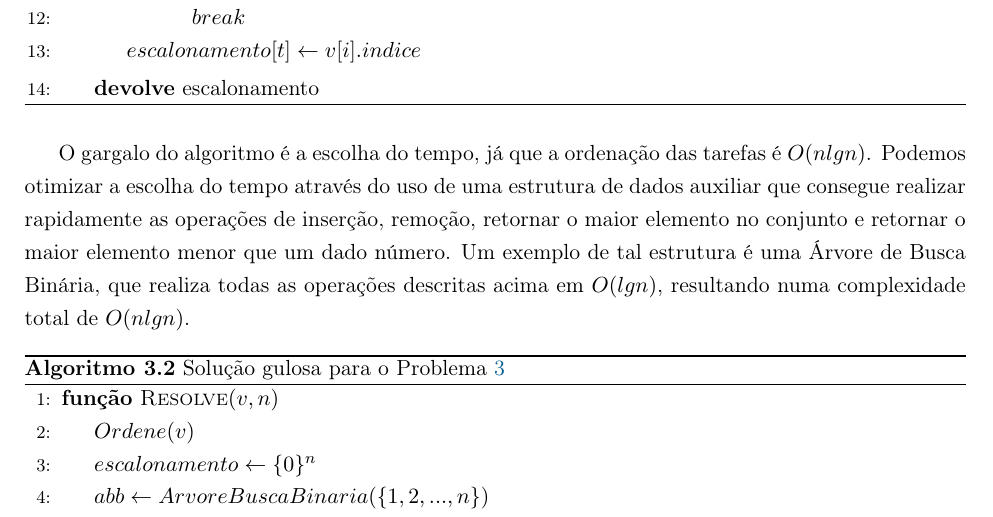
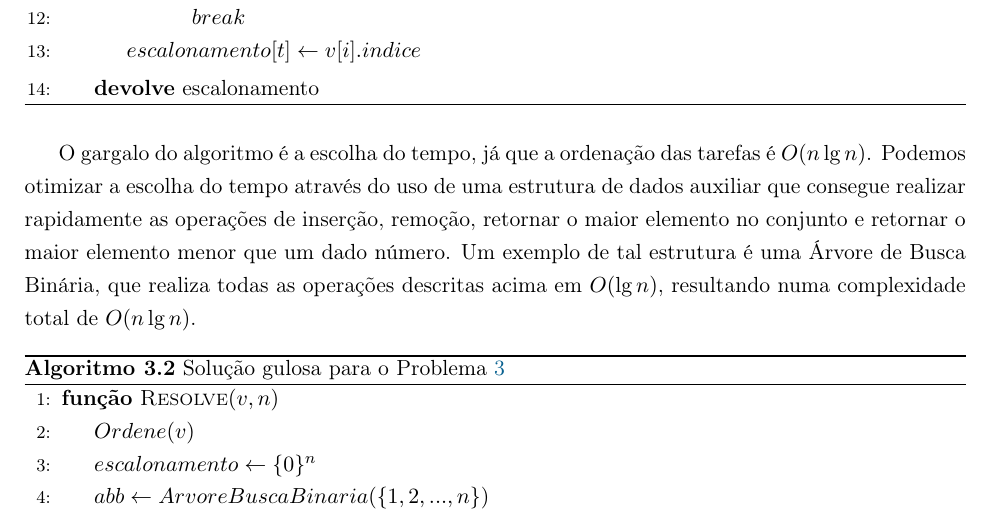
Before and after one commit to victorcolombo/tcc, a LaTeX book (monografia/main.tex, which reads monografia/capitulos/ordenacao.tex): part of page 14 of 31, cut so that both start at the same text. Compiled offline with pdfLaTeX.

Commit message:
Fixes em lg

```diff
--- a/monografia/capitulos/ordenacao.tex
+++ b/monografia/capitulos/ordenacao.tex
@@ -120,7 +120,7 @@ Agora, processando a partir da tripla com maior multa até a menor, para cada ta
 \end{algorithmic}
 \end{algorithm}
 
-O gargalo do algoritmo é a escolha do tempo, já que a ordenação das tarefas é $O(nlgn)$. Podemos otimizar a escolha do tempo através do uso de uma estrutura de dados auxiliar que consegue realizar rapidamente as operações de inserção, remoção, retornar o maior elemento no conjunto e retornar o maior elemento menor que um dado número. Um exemplo de tal estrutura é uma Árvore de Busca Binária, que realiza todas as operações descritas acima em $O(lgn)$, resultando numa complexidade total de $O(nlgn)$.
+O gargalo do algoritmo é a escolha do tempo, já que a ordenação das tarefas é $O(n \lg n)$. Podemos otimizar a escolha do tempo através do uso de uma estrutura de dados auxiliar que consegue realizar rapidamente as operações de inserção, remoção, retornar o maior elemento no conjunto e retornar o maior elemento menor que um dado número. Um exemplo de tal estrutura é uma Árvore de Busca Binária, que realiza todas as operações descritas acima em $O(\lg n)$, resultando numa complexidade total de $O(n \lg n)$.
 
 \begin{algorithm}[H]
 \caption{Solução gulosa para o Problema \ref{ordenacao}}
```
